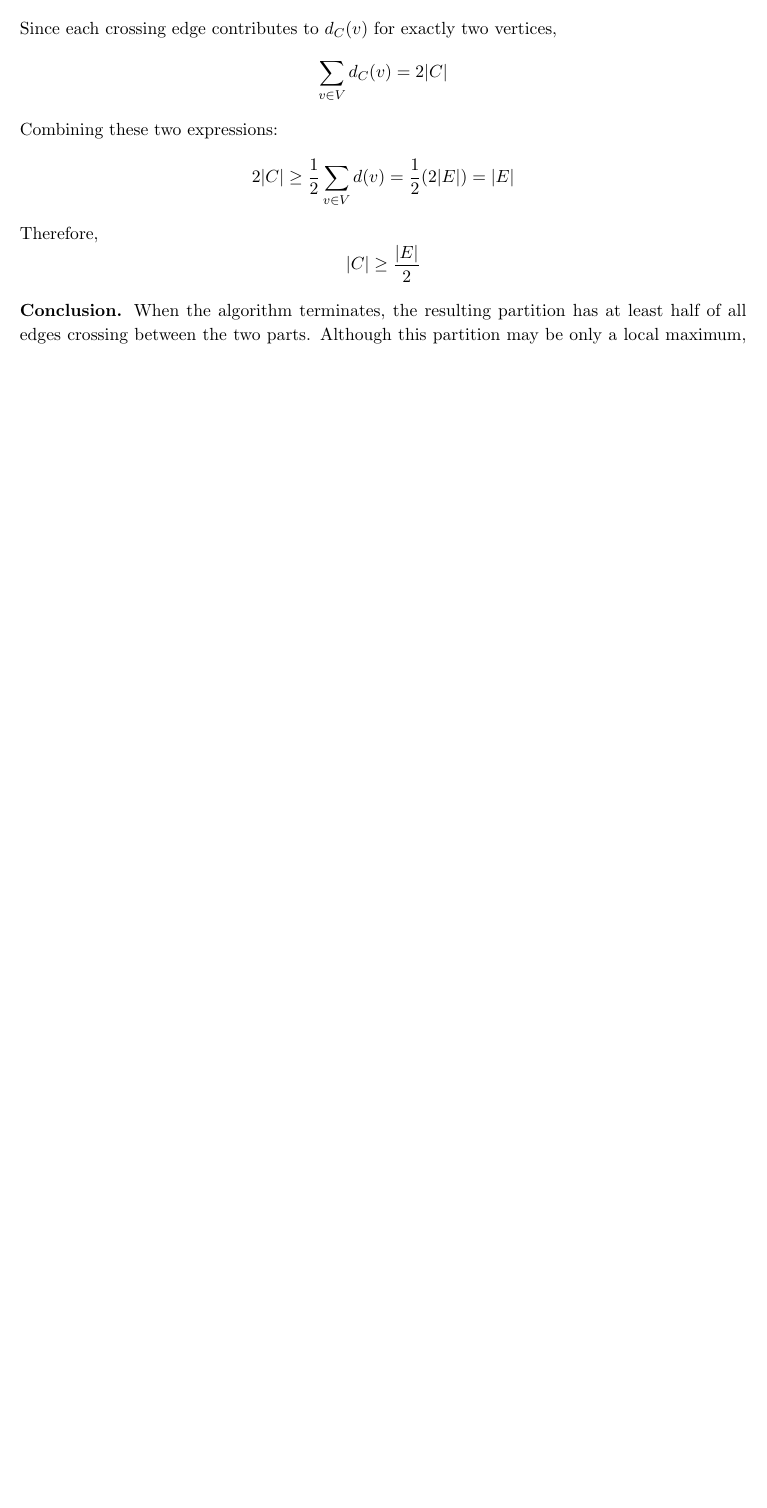
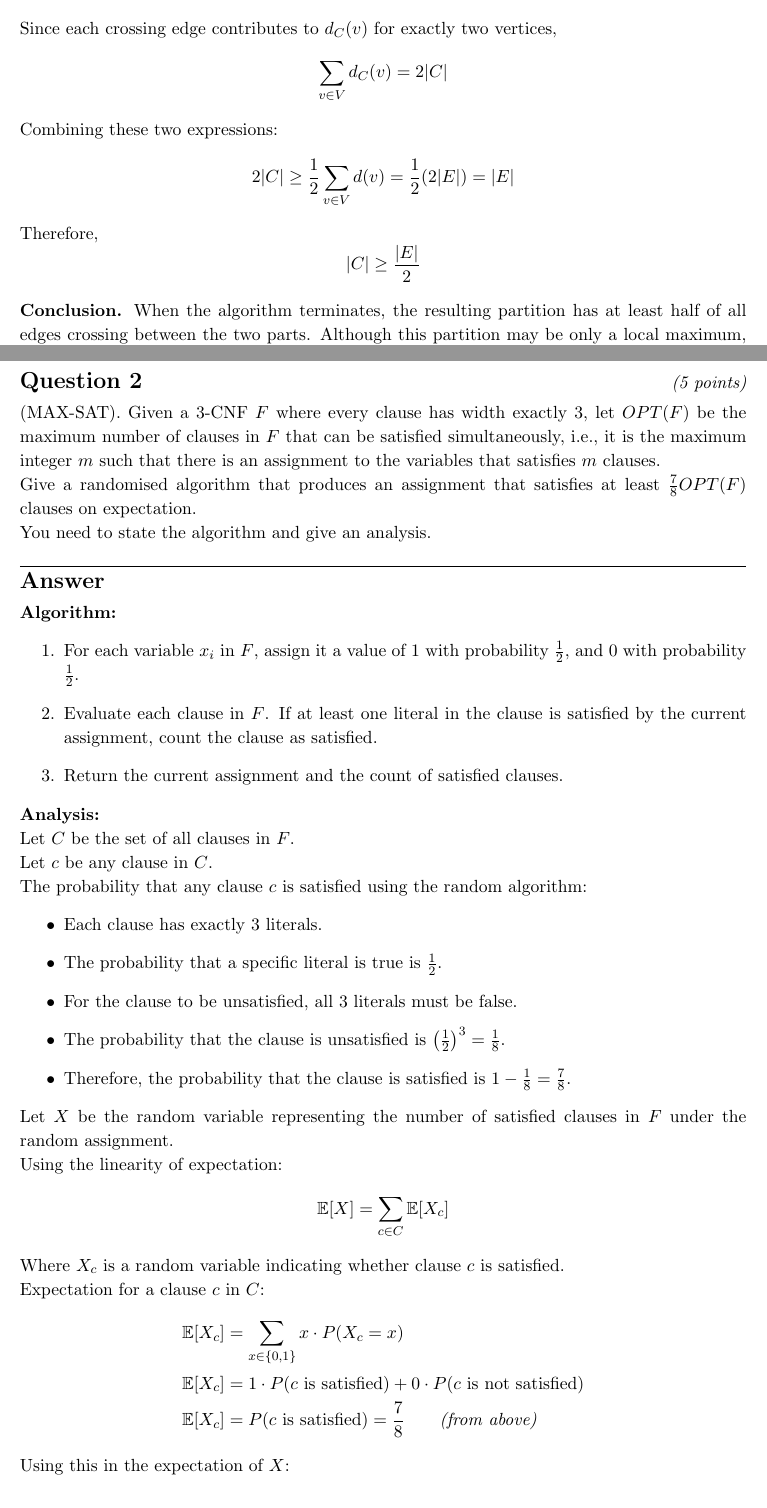
Before and after one commit to joffrayh/advanced_algos, a LaTeX problem sheet (homework2/homework2.tex): part of page 2 of 2 before the commit and two parts of pages 2 and 3 of 4 after it, the two joined at a grey line, cut so that both start at the same text, the shorter picture padded with empty space. Compiled offline with pdfLaTeX.

Commit message:
homwork2 q2 finished

```diff
--- a/homework2/homework2.tex
+++ b/homework2/homework2.tex
@@ -26,8 +26,10 @@
 % --- Custom Environments ---
 
 % Question environment: with bottom rule and marks aligned right
+\newcounter{questionnum}
 \newenvironment{question}[1][]{%
-  \par\noindent{\Large\bfseries Question}%
+  \stepcounter{questionnum}%
+  \par\noindent{\Large\bfseries Question \thequestionnum}%
   \ifx#1\empty\else\hfill{\normalsize\itshape(#1)}\fi%
   \par\vspace{0.25\baselineskip}\noindent\ignorespaces
 }{%
@@ -149,3 +152,51 @@ When the algorithm terminates, the resulting partition has at least half of all
 Although this partition may be only a local maximum, it guarantees that at least $\tfrac{|E|}{2}$ edges are cut.
 \end{answer}
 
+\begin{question}[5 points]
+(MAX-SAT). Given a 3-CNF $F$ where every clause has width exactly 3,
+let $OPT(F)$ be the maximum number of clauses in $F$ that can be satisfied
+simultaneously, i.e., it is the maximum integer $m$ such that there is an
+assignment to the variables that satisfies $m$ clauses. \\
+Give a randomised algorithm that produces an assignment that satisfies
+at least $\frac{7}{8} OPT(F)$ clauses on expectation. \\
+You need to state the algorithm and give an analysis.
+\end{question}
+
+\begin{answer}
+\textbf{Algorithm:}
+  \begin{enumerate}
+    \item  For each variable $x_i$ in $F$, assign it a value of 1 with probability $\frac{1}{2}$, and 0 with probability $\frac{1}{2}$.
+    \item Evaluate each clause in $F$. If at least one literal in the clause is satisfied by the current assignment, count the clause as satisfied.
+    \item Return the current assignment and the count of satisfied clauses.
+  \end{enumerate}
+
+\noindent\textbf{Analysis:}
+
+\noindent Let $C$ be the set of all clauses in $F$.\\
+\noindent Let $c$ be any clause in $C$. \\
+\noindent The probability that any clause $c$ is satisfied using the random algorithm:
+\begin{itemize}
+\item Each clause has exactly 3 literals.
+\item The probability that a specific literal is true is $\frac{1}{2}$.
+\item For the clause to be unsatisfied, all 3 literals must be false.
+\item The probability that the clause is unsatisfied is $\left(\frac{1}{2}\right)^3 = \frac{1}{8}$.
+\item Therefore, the probability that the clause is satisfied is $1 - \frac{1}{8} = \frac{7}{8}$.
+\end{itemize}
+
+\noindent Let $X$ be the random variable representing the number of satisfied
+clauses in $F$ under the random assignment.
+
+\noindent Using the linearity of expectation:
+\[
+\mathbb{E}[X] = \sum_{c \in C} \mathbb{E}[X_{c}]
+\]
+
+\noindent Where $X_{c}$ is a random variable indicating whether clause $c$ is satisfied.\\
+\noindent Expectation for a clause $c$ in $C$:
+\begin{align*}
+\mathbb{E}[X_{c}] &= \sum_{x \in \{0,1\}} x \cdot P(X_{c} = x) \\
+\mathbb{E}[X_{c}] &= 1 \cdot P(c \text{ is satisfied}) + 0 \cdot P(c \text{ is not satisfied}) \\
+\mathbb{E}[X_{c}] &= P(c \text{ is satisfied}) = \frac{7}{8} \qquad \textit{(from above)}
+\end{align*}
+
+\noindent Using this in the expectation of $X$:
```
Also changed, not shown: homework2/homework2.pdf, homework2/homework2.tex (25 more changed lines), 5 other files.
